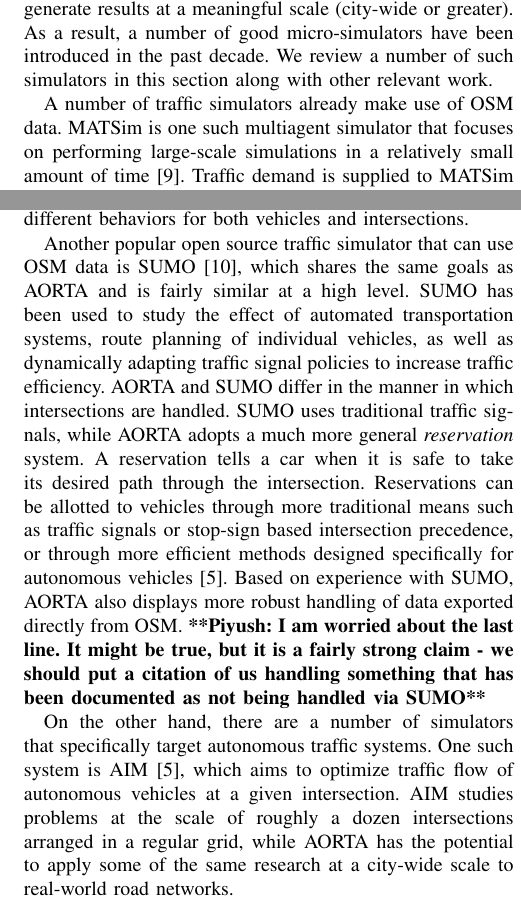
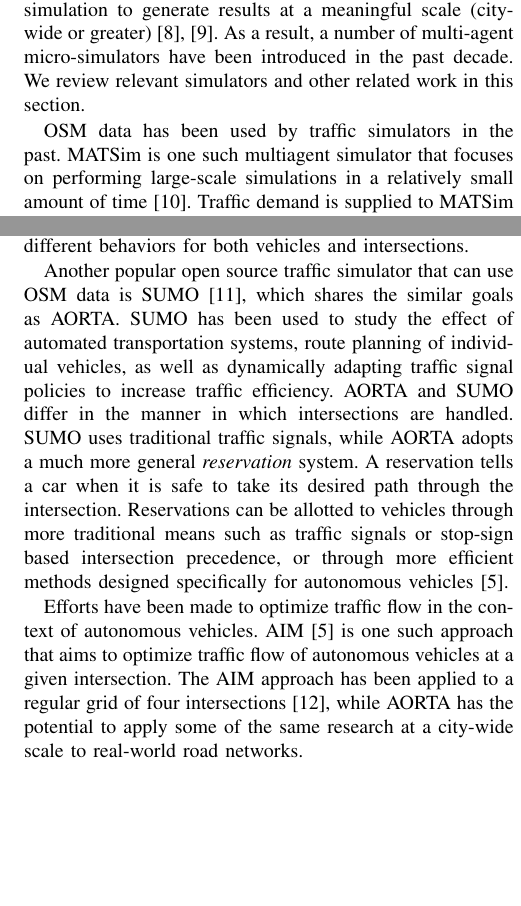
Before and after one commit to ovunctuzel/road-rage, a LaTeX paper (papers/itsc_2012/final.tex): two parts of the columns of page 2 of 7, joined at a grey line, cut so that both start at the same text, the shorter picture padded with empty space. Compiled offline with pdfLaTeX.

Commit message:
checking in edits to sections I through III based on Chiu's and Piyush's comments - also added acknowledgements blurb

```diff
--- a/papers/itsc_2012/final.tex
+++ b/papers/itsc_2012/final.tex
@@ -159,9 +155,10 @@
-microscopic models of traffic simulation to generate results at a meaningful
-scale (city-wide or greater). As a result, a number of good micro-simulators
-have been introduced in the past decade. We review a number of such simulators
-in this section along with other relevant work.
+decades. Parallel computing and the use of GPUs have enabled microscopic models
+of traffic simulation to generate results at a meaningful scale (city-wide or
+greater) \cite{nagel1994microscopic,shen2011agent}. As a result, a number of
+multi-agent micro-simulators have been introduced in the past decade. We review
+relevant simulators and other related work in this section.
 
-A number of traffic simulators already make use of OSM data. MATSim is one such
+OSM data has been used by traffic simulators in the past. MATSim is one such
 multiagent simulator that focuses on performing large-scale simulations in a
 relatively small amount of time \cite{balmer2009matsim}. Traffic demand is
 supplied to MATSim in the form of \textit{plans} that an individual may intend
@@ -174,28 +171,24 @@
 vehicles and intersections.
 
 Another popular open source traffic simulator that can use OSM data is SUMO
-\cite{SUMO2011}, which shares the same goals as AORTA and is fairly similar at
-a high level. SUMO has been used to study the effect of automated
-transportation systems, route planning of individual vehicles, as well as
-dynamically adapting traffic signal policies to increase traffic efficiency.
-AORTA and SUMO differ in the manner in which intersections are handled. SUMO
-uses traditional traffic signals, while AORTA adopts a much more general
-\textit{reservation} system. A reservation tells a car when it is safe to take
-its desired path through the intersection. Reservations can be allotted to
-vehicles through more traditional means such as traffic signals or stop-sign
-based intersection precedence, or through more efficient methods designed
-specifically for autonomous vehicles \cite{JAIR08-dresner}. Based on experience
-with SUMO, AORTA also displays more robust handling of data exported directly
-from OSM. \commentpk{I am worried about the last line. It might be true, but it
-is a fairly strong claim - we should put a citation of us handling something
-that has been documented as not being handled via SUMO}
+\cite{SUMO2011}, which shares the similar goals as AORTA. SUMO has been used to
+study the effect of automated transportation systems, route planning of
+individual vehicles, as well as dynamically adapting traffic signal policies to
+increase traffic efficiency.  AORTA and SUMO differ in the manner in which
+intersections are handled. SUMO uses traditional traffic signals, while AORTA
+adopts a much more general \textit{reservation} system. A reservation tells a
+car when it is safe to take its desired path through the intersection.
+Reservations can be allotted to vehicles through more traditional means such as
+traffic signals or stop-sign based intersection precedence, or through more
+efficient methods designed specifically for autonomous vehicles
+\cite{JAIR08-dresner}.
 
-On the other hand, there are a number of simulators that specifically target
-autonomous traffic systems. One such system is AIM \cite{JAIR08-dresner}, which
-aims to optimize traffic flow of autonomous vehicles at a given intersection.
-AIM studies problems at the scale of roughly a dozen intersections arranged in
-a regular grid, while AORTA has the potential to apply some of the same
-research at a city-wide scale to real-world road networks.
+Efforts have been made to optimize traffic flow in the context of autonomous
+vehicles. AIM \cite{JAIR08-dresner} is one such approach that aims to optimize
+traffic flow of autonomous vehicles at a given intersection. The AIM approach
+has been applied to a regular grid of four intersections
+\cite{IROS11-hausknecht}, while AORTA has the potential to apply some of the
+same research at a city-wide scale to real-world road networks.
 
 Simulators have also focused on autonomous vehicles with sensors and actuators
 \cite{figueiredo2009approach}. These simulators are used to ensure that
```
Also changed, not shown: papers/itsc_2012/root.bib (+66 -0 lines), papers/itsc_2012/final.tex (16 more changed lines), 1 other file.
